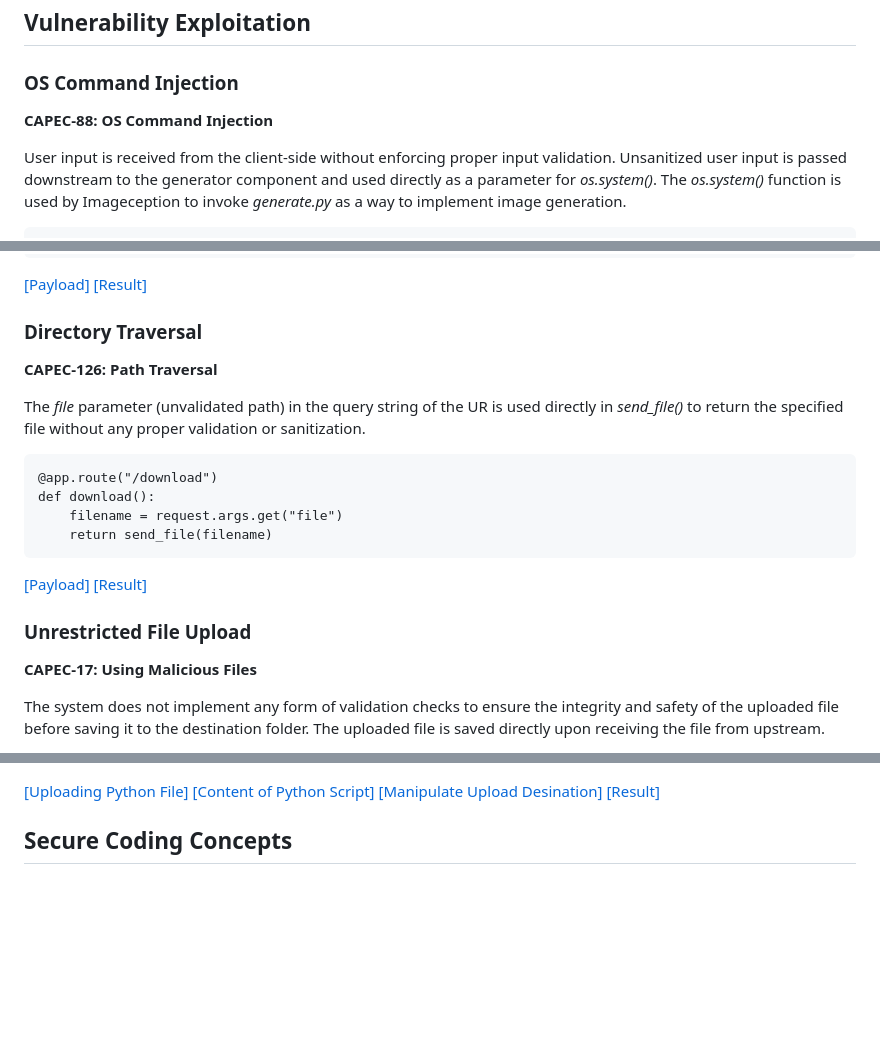
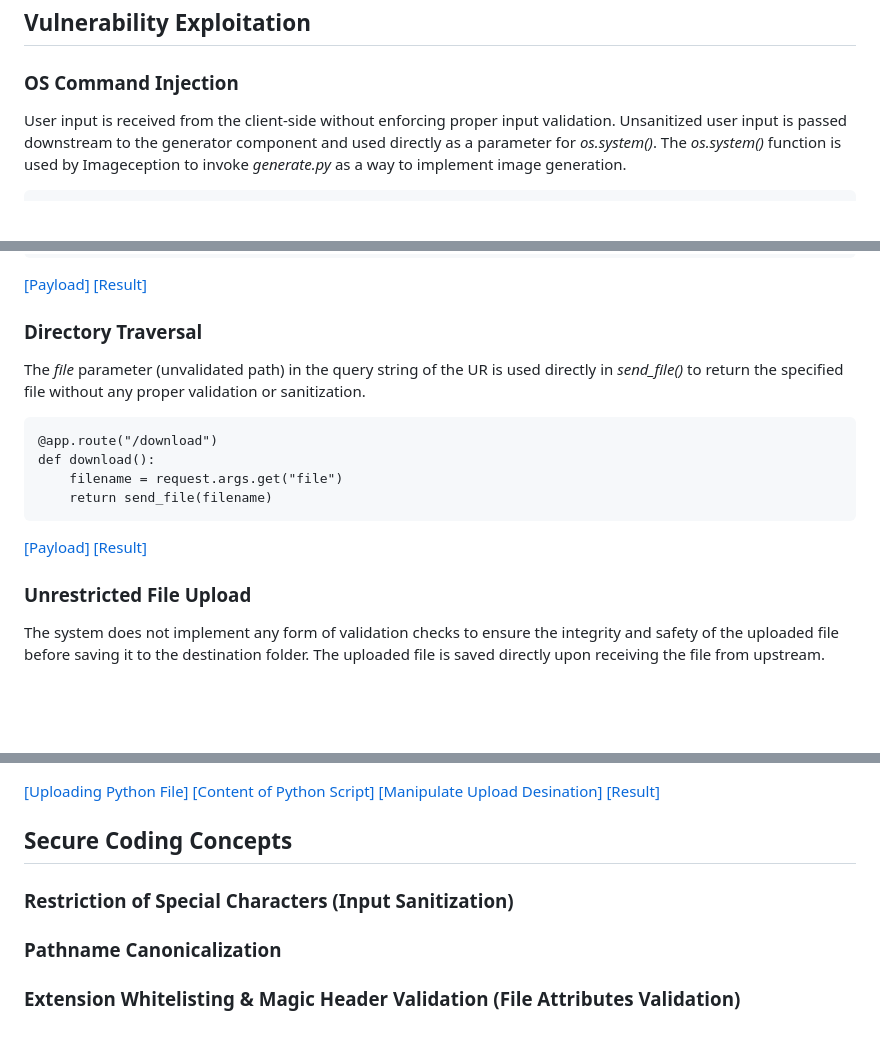
Before and after one commit to WesleyWong420/Imageception, a Markdown page: README.md, 3 parts joined by grey strips. GitHub-like rendering; blank space fills up the shorter version.

````diff
--- a/README.md
+++ b/README.md
@@ -20,8 +20,6 @@ curl http://localhost:1005
 
 ## Vulnerability Exploitation
 ### OS Command Injection
-**CAPEC-88: OS Command Injection**
-
 User input is received from the client-side without enforcing proper input validation. Unsanitized user input is passed downstream to the generator component and used directly as a parameter for *os.system()*. The *os.system()* function is used by Imageception to invoke *generate.py* as a way to implement image generation.
 
 ```
@@ -42,8 +40,6 @@ def generate():
 [[Result]](./resources/OS-Command-Injection-2.png)
 
 ### Directory Traversal
-**CAPEC-126: Path Traversal**
-
 The *file* parameter (unvalidated path) in the query string of the UR  is used directly in *send_file()* to return the specified file without any proper validation or sanitization.
 
 ```
@@ -57,8 +53,6 @@ def download():
 [[Result]](./resources/Directory-Traversal-2.png)
 
 ### Unrestricted File Upload
-**CAPEC-17: Using Malicious Files**
-
 The system does not implement any form of validation checks to ensure the integrity and safety of the uploaded file before saving it to the destination folder. The uploaded file is saved directly upon receiving the file from upstream.
 
 In addition to that, the use of *os.path.join()* function also introduces Directory Traversal vulnerability when constructing the file path for saving the uploaded file. The combination of these 2 vulnerabilities allows an attacker to upload malicious files to any arbitrary location.
@@ -81,3 +75,8 @@ def upload():
 [[Result]](./resources/Unrestricted-File-Upload-4.png)
 
 ## Secure Coding Concepts
+### Restriction of Special Characters (Input Sanitization)
+
+### Pathname Canonicalization
+
+### Extension Whitelisting & Magic Header Validation (File Attributes Validation)
````
